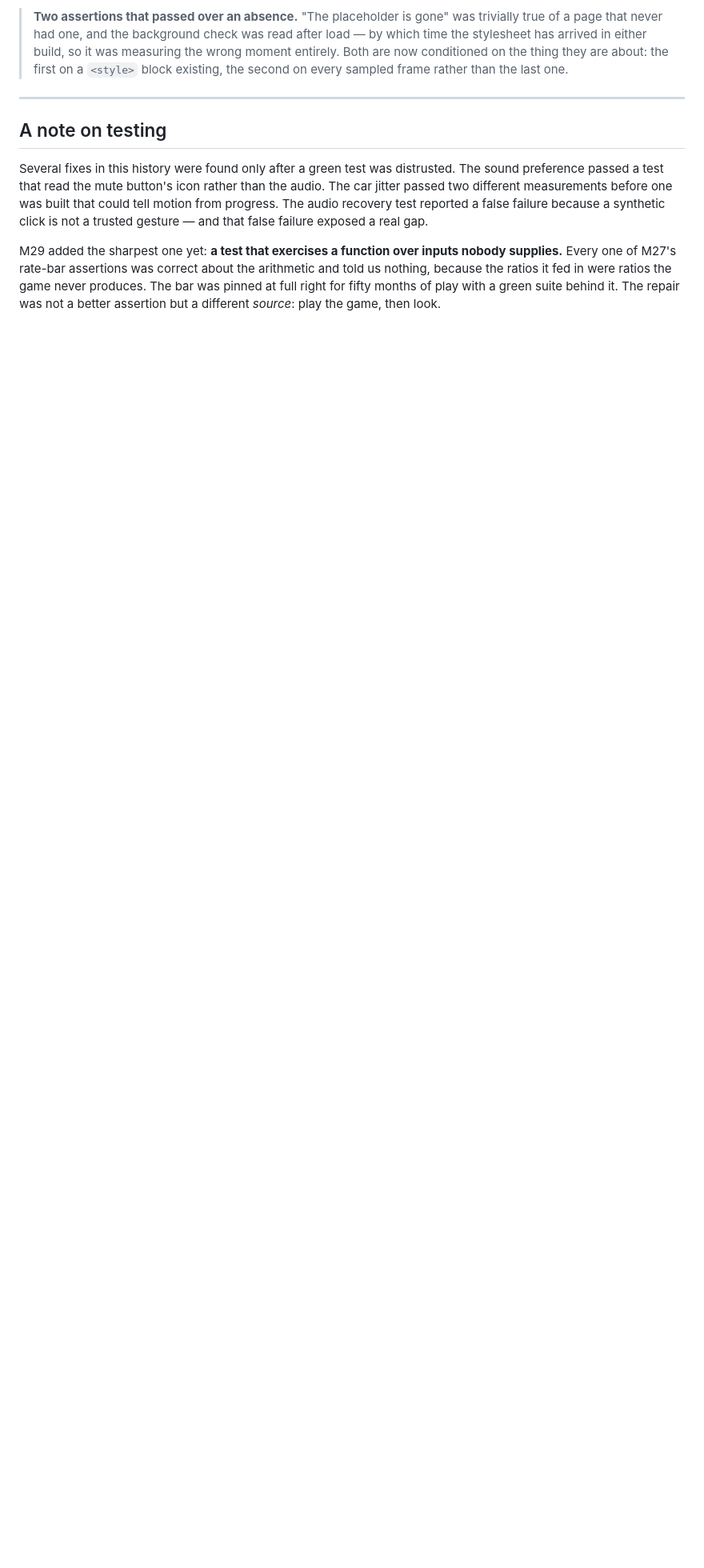
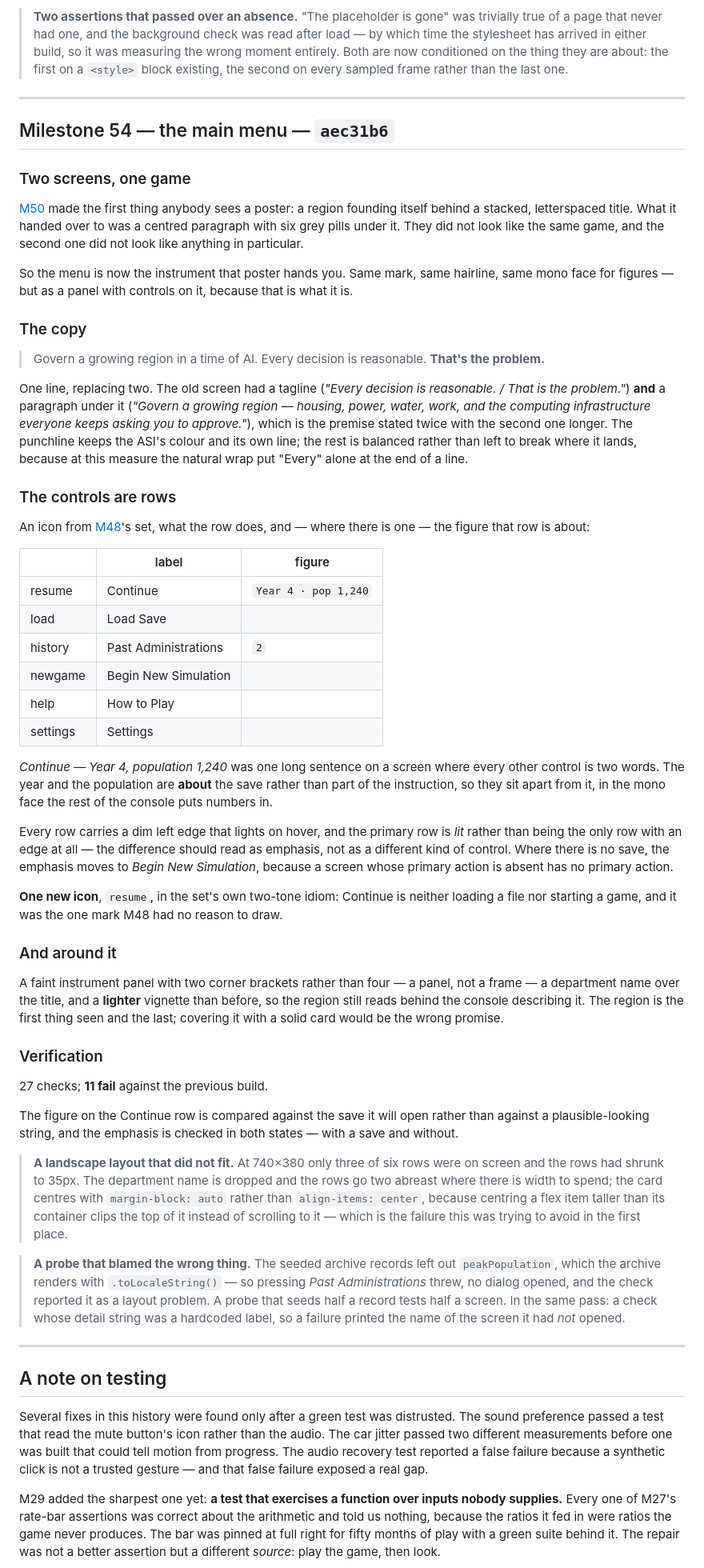
Before and after one commit to khoix/The-Optimization-Problem, a Markdown page: RELEASE_NOTES.md, the part around the change. Shown at 80% size. GitHub-like rendering; blank space fills up the shorter version.

Commit message:
Release notes: M54
Co-Authored-By: Claude Opus 5 <noreply@anthropic.com>
Claude-Session: https://claude.ai/code/session_018FK8LuLprPdTGKHvFu7W28

```diff
--- a/RELEASE_NOTES.md
+++ b/RELEASE_NOTES.md
@@ -3033,6 +3033,95 @@ server, since the whole point is that they used to differ.
 
 ---
 
+## Milestone 54 — the main menu — `aec31b6`
+
+### Two screens, one game
+
+[M50](#milestone-50--the-boot-screen--1889699) made the first thing anybody
+sees a poster: a region founding itself behind a stacked, letterspaced title.
+What it handed over to was a centred paragraph with six grey pills under it.
+They did not look like the same game, and the second one did not look like
+anything in particular.
+
+So the menu is now the instrument that poster hands you. Same mark, same
+hairline, same mono face for figures — but as a panel with controls on it,
+because that is what it is.
+
+### The copy
+
+> Govern a growing region in a time of AI. Every decision is reasonable.
+> **That's the problem.**
+
+One line, replacing two. The old screen had a tagline (*"Every decision is
+reasonable. / That is the problem."*) **and** a paragraph under it (*"Govern a
+growing region — housing, power, water, work, and the computing infrastructure
+everyone keeps asking you to approve."*), which is the premise stated twice
+with the second one longer. The punchline keeps the ASI's colour and its own
+line; the rest is balanced rather than left to break where it lands, because
+at this measure the natural wrap put "Every" alone at the end of a line.
+
+### The controls are rows
+
+An icon from [M48](#milestone-48--one-icon-set--1855dec)'s set, what the row
+does, and — where there is one — the figure that row is about:
+
+| | label | figure |
+|---|---|---|
+| resume | Continue | `Year 4 · pop 1,240` |
+| load | Load Save | |
+| history | Past Administrations | `2` |
+| newgame | Begin New Simulation | |
+| help | How to Play | |
+| settings | Settings | |
+
+*Continue — Year 4, population 1,240* was one long sentence on a screen where
+every other control is two words. The year and the population are **about** the
+save rather than part of the instruction, so they sit apart from it, in the
+mono face the rest of the console puts numbers in.
+
+Every row carries a dim left edge that lights on hover, and the primary row is
+*lit* rather than being the only row with an edge at all — the difference
+should read as emphasis, not as a different kind of control. Where there is no
+save, the emphasis moves to *Begin New Simulation*, because a screen whose
+primary action is absent has no primary action.
+
+**One new icon**, `resume`, in the set's own two-tone idiom: Continue is
+neither loading a file nor starting a game, and it was the one mark M48 had no
+reason to draw.
+
+### And around it
+
+A faint instrument panel with two corner brackets rather than four — a panel,
+not a frame — a department name over the title, and a **lighter** vignette than
+before, so the region still reads behind the console describing it. The region
+is the first thing seen and the last; covering it with a solid card would be
+the wrong promise.
+
+### Verification
+
+27 checks; **11 fail** against the previous build.
+
+The figure on the Continue row is compared against the save it will open
+rather than against a plausible-looking string, and the emphasis is checked in
+both states — with a save and without.
+
+> **A landscape layout that did not fit.** At 740×380 only three of six rows
+> were on screen and the rows had shrunk to 35px. The department name is
+> dropped and the rows go two abreast where there is width to spend; the card
+> centres with `margin-block: auto` rather than `align-items: center`, because
+> centring a flex item taller than its container clips the top of it instead of
+> scrolling to it — which is the failure this was trying to avoid in the first
+> place.
+
+> **A probe that blamed the wrong thing.** The seeded archive records left out
+> `peakPopulation`, which the archive renders with `.toLocaleString()` — so
+> pressing *Past Administrations* threw, no dialog opened, and the check
+> reported it as a layout problem. A probe that seeds half a record tests half
+> a screen. In the same pass: a check whose detail string was a hardcoded
+> label, so a failure printed the name of the screen it had *not* opened.
+
+---
+
 ## A note on testing
 
 Several fixes in this history were found only after a green test was distrusted.
```
